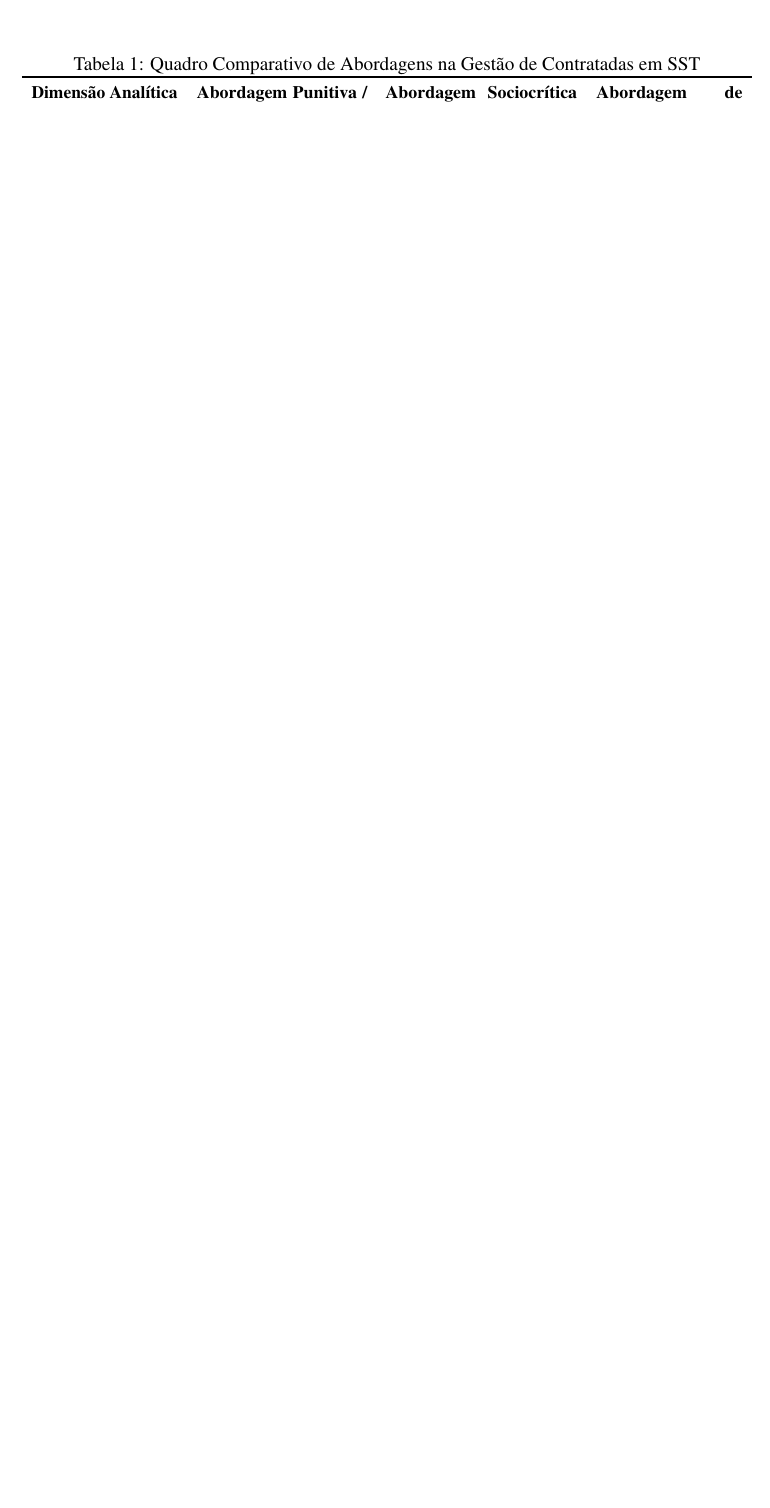
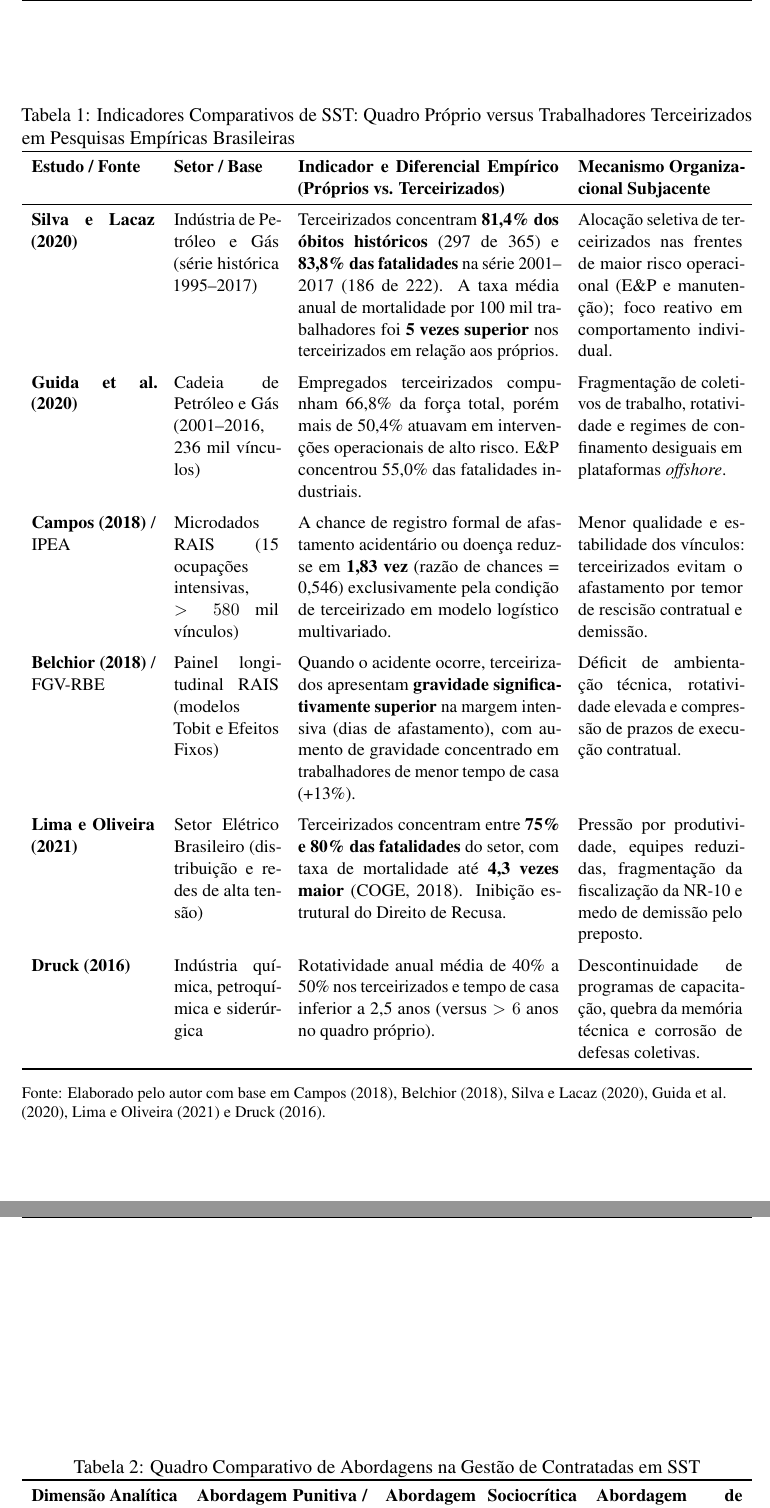
Before and after one commit to dafnhe-thor-barros/SST-PSM, a LaTeX paper (artigo_sinergia_culturas.tex): part of page 8 of 15 before the commit and two parts of pages 9 and 10 of 17 after it, the two joined at a grey line, cut at the place of the change, the shorter picture padded with empty space. Compiled offline with pdfLaTeX.

Commit message:
feat(artigo): inclusao de tabela e dados comparativos empiricos de SST entre quadro proprio e terceirizados

```diff
--- a/artigo_sinergia_culturas.tex
+++ b/artigo_sinergia_culturas.tex
@@ -234,2 +234,30 @@ No cenário empírico brasileiro, estudos sociológicos e epidemiológicos (DRUC
 
-O Quadro 1 sintetiza as premissas analíticas dessas diferentes abordagens, comparando-as à proposição do modelo de cooperação interorganizacional aqui desenvolvido.
+No cenário empírico brasileiro, investigações documentadas e econométricas (DRUCK, 2016; CAMPOS, 2018; BELCHIOR, 2018; GUIDA; FIGUEIREDO; HENNINGTON, 2020; SILVA; LACAZ, 2020; LIMA; OLIVEIRA, 2021) registram assimetrias acentuadas na distribuição dos agravos ocupacionais entre empregados do quadro próprio e terceirizados. Longe de constituir uma percepção puramente qualitativa, a literatura evidencia um padrão epidemiológico e estatístico sistemático caracterizado por desproporção na mortalidade, maior severidade das lesões e crônica inibição de afastamentos por acidentes não fatais.
+
+A Tabela~\ref{tab:dados_empiricos} consolida os principais indicadores comparativos apurados por pesquisas empíricas nacionais de referência, detalhando os setores industriais investigados, as magnitudes dos diferenciais apurados e as dinâmicas organizacionais subjacentes.
+
+\begin{table}[htbp]
+\centering
+\small\singlespacing
+\caption{Indicadores Comparativos de SST: Quadro Próprio versus Trabalhadores Terceirizados em Pesquisas Empíricas Brasileiras}
+\label{tab:dados_empiricos}
+\begin{tabularx}{\textwidth}{p{2.7cm}p{2.3cm}Xp{3.6cm}}
+\toprule
+\textbf{Estudo / Fonte} & \textbf{Setor / Base} & \textbf{Indicador e Diferencial Empírico (Próprios vs. Terceirizados)} & \textbf{Mecanismo Organizacional Subjacente} \\
+\midrule
+\textbf{Silva e Lacaz (2020)} & Indústria de Petróleo e Gás (série histórica 1995--2017) & Terceirizados concentram \textbf{81,4\% dos óbitos históricos} (297 de 365) e \textbf{83,8\% das fatalidades} na série 2001--2017 (186 de 222). A taxa média anual de mortalidade por 100 mil trabalhadores foi \textbf{5 vezes superior} nos terceirizados em relação aos próprios. & Alocação seletiva de terceirizados nas frentes de maior risco operacional (E\&P e manutenção); foco reativo em comportamento individual. \\
+\addlinespace
+\textbf{Guida et al. (2020)} & Cadeia de Petróleo e Gás (2001--2016, 236 mil vínculos) & Empregados terceirizados compunham 66,8\% da força total, porém mais de 50,4\% atuavam em intervenções operacionais de alto risco. E\&P concentrou 55,0\% das fatalidades industriais. & Fragmentação de coletivos de trabalho, rotatividade e regimes de confinamento desiguais em plataformas \textit{offshore}. \\
+\addlinespace
+\textbf{Campos (2018)} / IPEA & Microdados RAIS (15 ocupações intensivas, $>580$ mil vínculos) & A chance de registro formal de afastamento acidentário ou doença reduz-se em \textbf{1,83 vez} (razão de chances = 0,546) exclusivamente pela condição de terceirizado em modelo logístico multivariado. & Menor qualidade e estabilidade dos vínculos: terceirizados evitam o afastamento por temor de rescisão contratual e demissão. \\
+\addlinespace
+\textbf{Belchior (2018)} / FGV-RBE & Painel longitudinal RAIS (modelos Tobit e Efeitos Fixos) & Quando o acidente ocorre, terceirizados apresentam \textbf{gravidade significativamente superior} na margem intensiva (dias de afastamento), com aumento de gravidade concentrado em trabalhadores de menor tempo de casa (+13\%). & Déficit de ambientação técnica, rotatividade elevada e compressão de prazos de execução contratual. \\
+\addlinespace
+\textbf{Lima e Oliveira (2021)} & Setor Elétrico Brasileiro (distribuição e redes de alta tensão) & Terceirizados concentram entre \textbf{75\% e 80\% das fatalidades} do setor, com taxa de mortalidade até \textbf{4,3 vezes maior} (COGE, 2018). Inibição estrutural do Direito de Recusa. & Pressão por produtividade, equipes reduzidas, fragmentação da fiscalização da NR-10 e medo de demissão pelo preposto. \\
+\addlinespace
+\textbf{Druck (2016)} & Indústria química, petroquímica e siderúrgica & Rotatividade anual média de 40\% a 50\% nos terceirizados e tempo de casa inferior a 2,5 anos (versus $>6$ anos no quadro próprio). & Descontinuidade de programas de capacitação, quebra da memória técnica e corrosão de defesas coletivas. \\
+\bottomrule
+\end{tabularx}
+\begin{flushleft}
+\footnotesize Fonte: Elaborado pelo autor com base em Campos (2018), Belchior (2018), Silva e Lacaz (2020), Guida et al. (2020), Lima e Oliveira (2021) e Druck (2016).
+\end{flushleft}
```
Also changed, not shown: artigo_sinergia_culturas.pdf, biblioteca/README.md, biblioteca/artigos_pdf/Belchior_2018_Terceirizacao_Impacto_Acidentes_Doencas_RBE.pdf (renamed from biblioteca/artigos_pdf/Carneiro_2018_Terceirizacao_Impacto_Acidentes_Doencas_RBE.pdf), biblioteca/artigos_pdf/Guida_2020_Acidentes_Fatais_Terceirizados_Petroleo_RBSO.pdf (renamed from biblioteca/artigos_pdf/RBSO_2019_Acidentes_Fatais_Terceirizados_Petroleo.pdf), biblioteca/artigos_pdf/Silva_Lacaz_2020_Acidentes_Fatais_Politica_Seguranca_CSC.pdf (renamed from biblioteca/artigos_pdf/CSC_2020_Acidentes_Fatais_Politica_Seguranca_Petroleo.pdf), artigo_sinergia_culturas.tex (25 more changed lines).
